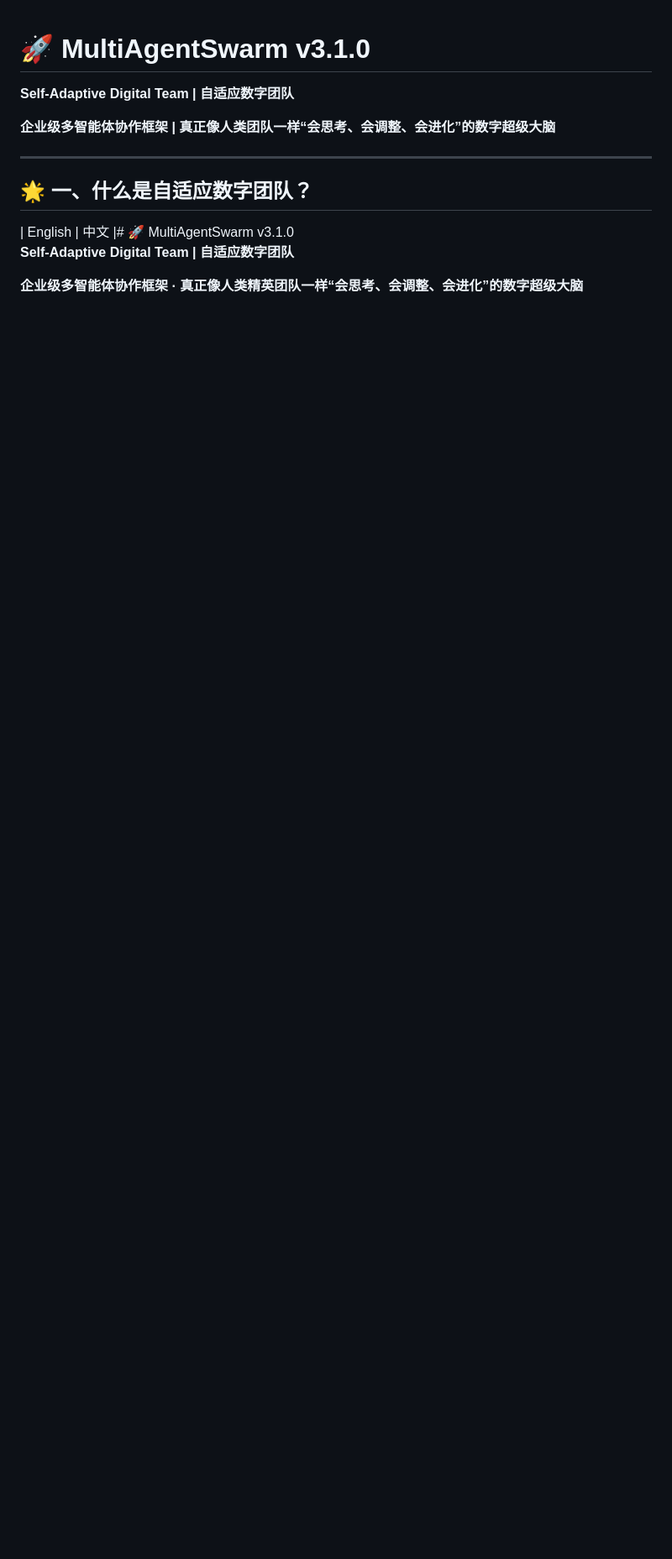
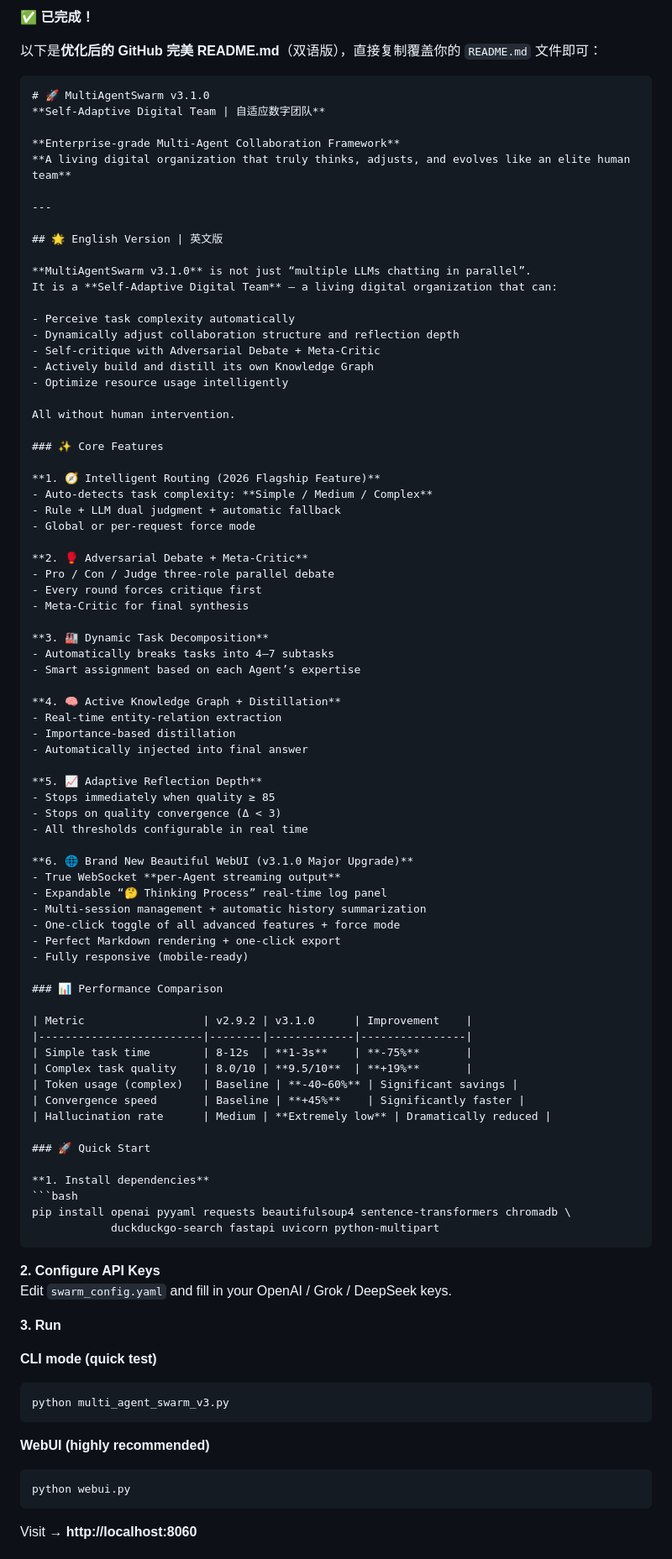
Before and after one commit to huanglynch/MultiAgentSwarm, a Markdown page: README.md, the part around one of its changes. Shown at 84% size. GitHub-like rendering; blank space fills up the shorter version.

````diff
--- a/README.md
+++ b/README.md
@@ -1,13 +1,94 @@
+**✅ 已完成！**
+
+以下是**优化后的 GitHub 完美 README.md**（双语版），直接复制覆盖你的 `README.md` 文件即可：
+
+```markdown
 # 🚀 MultiAgentSwarm v3.1.0
 **Self-Adaptive Digital Team | 自适应数字团队**
 
-**企业级多智能体协作框架 | 真正像人类团队一样“会思考、会调整、会进化”的数字超级大脑**
+**Enterprise-grade Multi-Agent Collaboration Framework**
+**A living digital organization that truly thinks, adjusts, and evolves like an elite human team**
 
 ---
 
-## 🌟 一、什么是自适应数字团队？
+## 🌟 English Version | 英文版
 
-| English | 中文 |# 🚀 MultiAgentSwarm v3.1.0
-**Self-Adaptive Digital Team | 自适应数字团队**
+**MultiAgentSwarm v3.1.0** is not just “multiple LLMs chatting in parallel”.
+It is a **Self-Adaptive Digital Team** — a living digital organization that can:
 
-**企业级多智能体协作框架 · 真正像人类精英团队一样“会思考、会调整、会进化”的数字超级大脑**
+- Perceive task complexity automatically
+- Dynamically adjust collaboration structure and reflection depth
+- Self-critique with Adversarial Debate + Meta-Critic
+- Actively build and distill its own Knowledge Graph
+- Optimize resource usage intelligently
+
+All without human intervention.
+
+### ✨ Core Features
+
+**1. 🧭 Intelligent Routing (2026 Flagship Feature)**
+- Auto-detects task complexity: **Simple / Medium / Complex**
+- Rule + LLM dual judgment + automatic fallback
+- Global or per-request force mode
+
+**2. 🥊 Adversarial Debate + Meta-Critic**
+- Pro / Con / Judge three-role parallel debate
+- Every round forces critique first
+- Meta-Critic for final synthesis
+
+**3. 🏭 Dynamic Task Decomposition**
+- Automatically breaks tasks into 4–7 subtasks
+- Smart assignment based on each Agent’s expertise
+
+**4. 🧠 Active Knowledge Graph + Distillation**
+- Real-time entity-relation extraction
+- Importance-based distillation
+- Automatically injected into final answer
+
+**5. 📈 Adaptive Reflection Depth**
+- Stops immediately when quality ≥ 85
+- Stops on quality convergence (Δ < 3)
+- All thresholds configurable in real time
+
+**6. 🌐 Brand New Beautiful WebUI (v3.1.0 Major Upgrade)**
+- True WebSocket **per-Agent streaming output**
+- Expandable “🤔 Thinking Process” real-time log panel
+- Multi-session management + automatic history summarization
+- One-click toggle of all advanced features + force mode
+- Perfect Markdown rendering + one-click export
+- Fully responsive (mobile-ready)
+
+### 📊 Performance Comparison
+
+| Metric                  | v2.9.2 | v3.1.0      | Improvement    |
+|-------------------------|--------|-------------|----------------|
+| Simple task time        | 8-12s  | **1-3s**    | **-75%**       |
+| Complex task quality    | 8.0/10 | **9.5/10**  | **+19%**       |
+| Token usage (complex)   | Baseline | **-40~60%** | Significant savings |
+| Convergence speed       | Baseline | **+45%**    | Significantly faster |
+| Hallucination rate      | Medium | **Extremely low** | Dramatically reduced |
+
+### 🚀 Quick Start
+
+**1. Install dependencies**
+```bash
+pip install openai pyyaml requests beautifulsoup4 sentence-transformers chromadb \
+            duckduckgo-search fastapi uvicorn python-multipart
+```
+
+**2. Configure API Keys**
+Edit `swarm_config.yaml` and fill in your OpenAI / Grok / DeepSeek keys.
+
+**3. Run**
+
+**CLI mode (quick test)**
+```bash
+python multi_agent_swarm_v3.py
+```
+
+**WebUI (highly recommended)**
+```bash
+python webui.py
+```
+Visit → **http://localhost:8060**
+
````
Also changed, not shown: other parts of README.md (+130 -220 lines).
